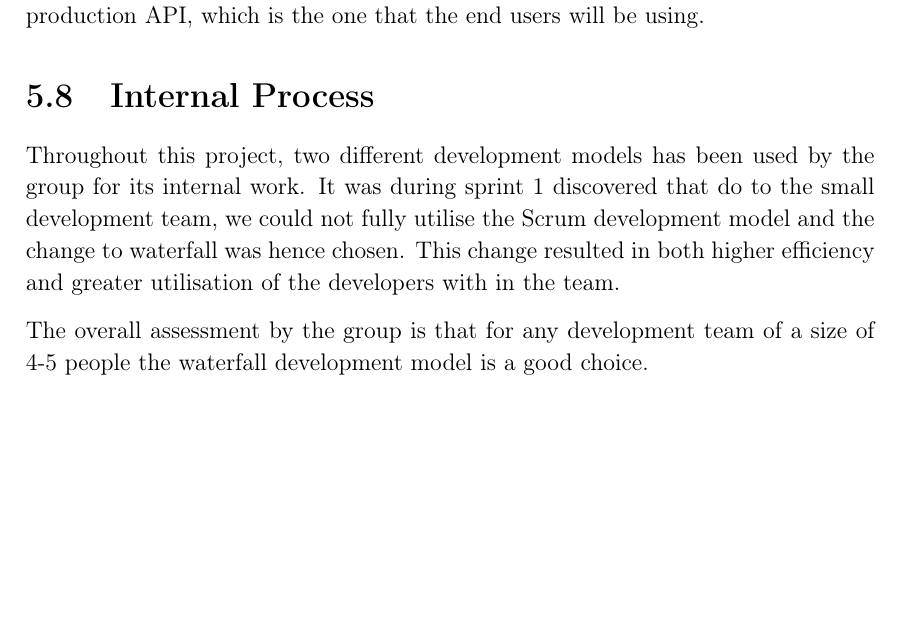
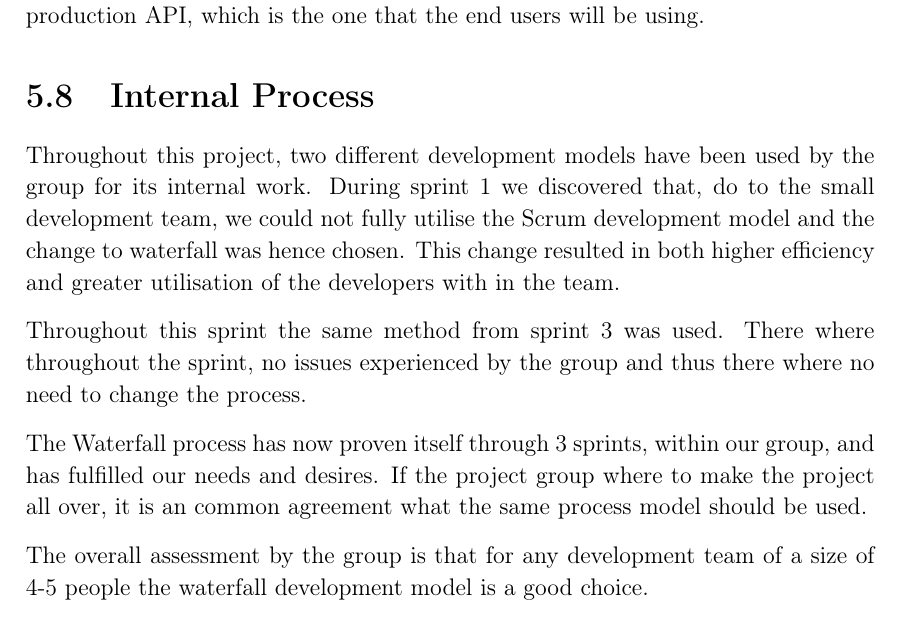
Before and after one commit to thomaslhansen/P6, a LaTeX thesis (report/main.tex, which reads report/2.Sprints/sprint4Content/sprint4InternalProcess.tex): part of page 54 of 65, cut so that both start at the same text. Compiled offline with pdfLaTeX.

Commit message:
Aditional write up

```diff
--- a/report/2.Sprints/sprint4Content/sprint4InternalProcess.tex
+++ b/report/2.Sprints/sprint4Content/sprint4InternalProcess.tex
@@ -1,6 +1,12 @@
 \section{Internal Process}
-Throughout this project, two different development models has been used by the group for its internal work.
-It was during sprint 1 discovered that do to the small development team, we could not fully utilise the Scrum development model and the change to waterfall was hence chosen.
+Throughout this project, two different development models have been used by the group for its internal work.
+During sprint 1 we discovered that, do to the small development team, we could not fully utilise the Scrum development model and the change to waterfall was hence chosen.
 This change resulted in both higher efficiency and greater utilisation of the developers with in the team.
 
+Throughout this sprint the same method from sprint 3 was used.
+There where throughout the sprint, no issues experienced by the group and thus there where no need to change the process.
+
+The Waterfall process has now proven itself through 3 sprints, within our group, and has fulfilled our needs and desires.
+If the project group where to make the project all over, it is an common agreement what the same process model should be used.
+
 The overall assessment by the group is that for any development team of a size of 4-5 people the waterfall development model is a good choice.
```
